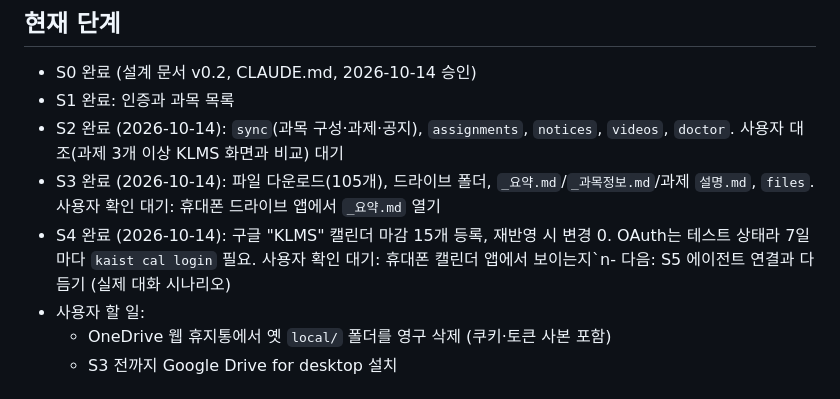
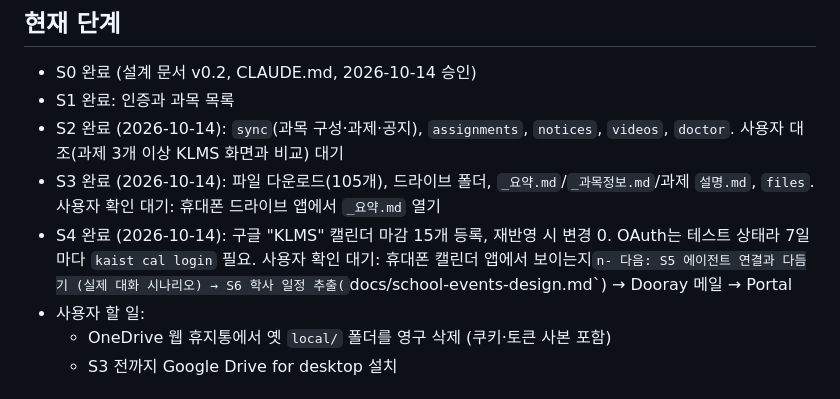
Before and after one commit to IamGaonLee/kaist-bot, a Markdown page: CLAUDE.md, the part around the change. Drawn GitHub-style.

Commit message:
docs: S6 학사 일정 추출 설계 (자동 등록 정책, 사용자 결정 반영)
Co-Authored-By: Claude Opus 5.5 <noreply@anthropic.com>

Claude-Session: https://claude.ai/code/session_01AHDX2u5aoF7im3jpBPGgTt

```diff
--- a/CLAUDE.md
+++ b/CLAUDE.md
@@ -8,7 +8,7 @@ KAIST KLMS(Moodle 3.9 커스텀)의 과제, 공지, 강의자료를 수집합니
 - S1 완료: 인증과 과목 목록
 - S2 완료 (2026-10-14): `sync`(과목 구성·과제·공지), `assignments`, `notices`, `videos`, `doctor`. 사용자 대조(과제 3개 이상 KLMS 화면과 비교) 대기
 - S3 완료 (2026-10-14): 파일 다운로드(105개), 드라이브 폴더, `_요약.md`/`_과목정보.md`/과제 `설명.md`, `files`. 사용자 확인 대기: 휴대폰 드라이브 앱에서 `_요약.md` 열기
-- S4 완료 (2026-10-14): 구글 "KLMS" 캘린더 마감 15개 등록, 재반영 시 변경 0. OAuth는 테스트 상태라 7일마다 `kaist cal login` 필요. 사용자 확인 대기: 휴대폰 캘린더 앱에서 보이는지`n- 다음: S5 에이전트 연결과 다듬기 (실제 대화 시나리오)
+- S4 완료 (2026-10-14): 구글 "KLMS" 캘린더 마감 15개 등록, 재반영 시 변경 0. OAuth는 테스트 상태라 7일마다 `kaist cal login` 필요. 사용자 확인 대기: 휴대폰 캘린더 앱에서 보이는지`n- 다음: S5 에이전트 연결과 다듬기 (실제 대화 시나리오) → S6 학사 일정 추출(`docs/school-events-design.md`) → Dooray 메일 → Portal
 - 사용자 할 일:
   - OneDrive 웹 휴지통에서 옛 `local/` 폴더를 영구 삭제 (쿠키·토큰 사본 포함)
   - S3 전까지 Google Drive for desktop 설치
```
Also changed, not shown: docs/school-events-design.md (added, +127 -0 lines).
